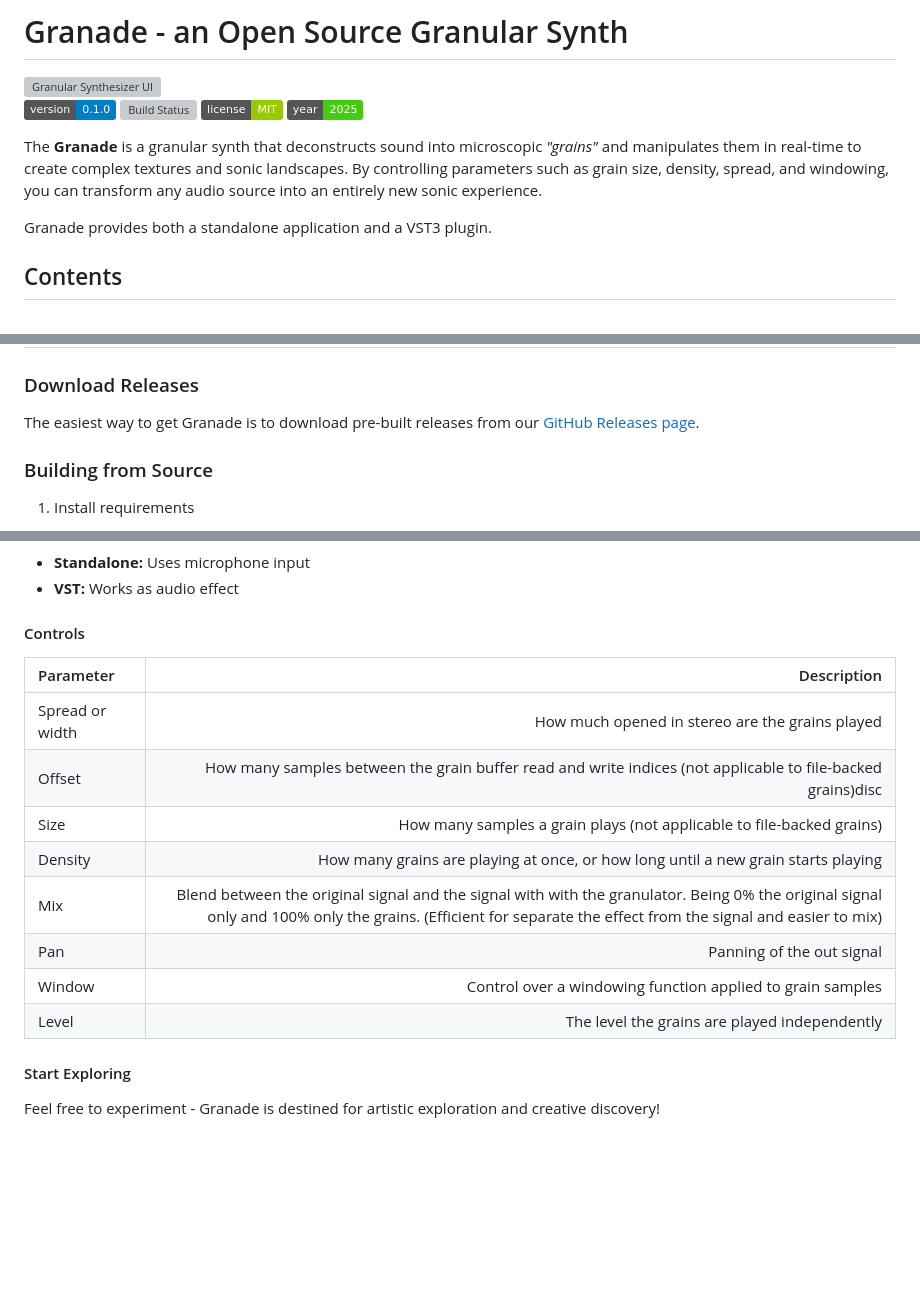
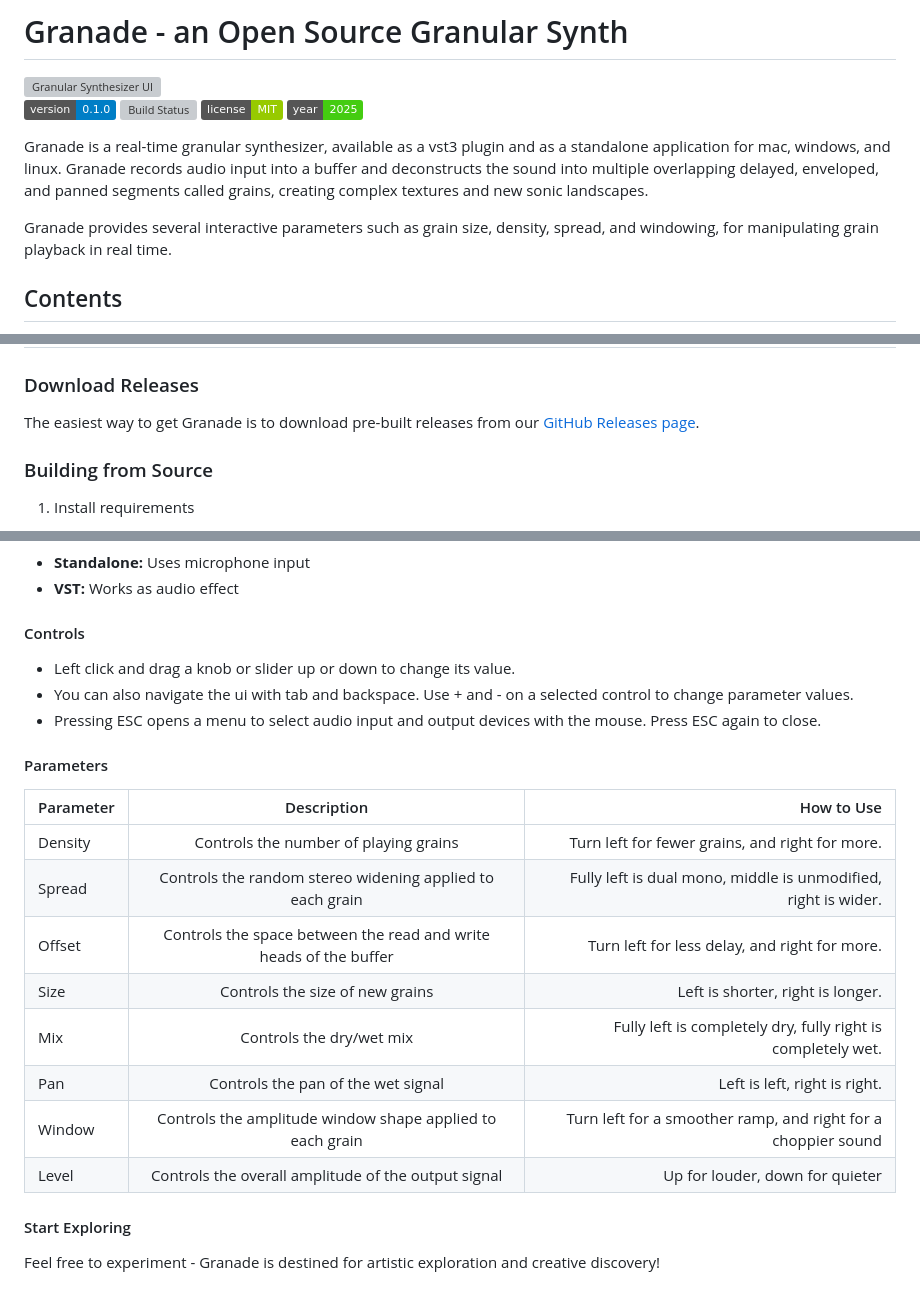
Before and after one commit to Audio-Project-Workgroup/granular_synth, a Markdown page: README.md, 3 parts joined by grey strips. Rendered like a GitHub page; badges without logos; blank space fills up the shorter version; grey boxes are pictures that could not be loaded.

Commit message:
consume the notes from the installer's txt to enrich the readme file

```diff
--- a/README.md
+++ b/README.md
@@ -7,9 +7,9 @@
 [![License](https://img.shields.io/badge/license-MIT-green)](https://github.com/Audio-Project-Workgroup/granular_synth/tree/readme?tab=License-1-ov-file)
 [![Year](https://img.shields.io/badge/year-2025-brightgreen)](https://github.com/Audio-Project-Workgroup/granular_synth)
 
-The **Granade** is a granular synth that deconstructs sound into microscopic *"grains"* and manipulates them in real-time to create complex textures and sonic landscapes. By controlling parameters such as grain size, density, spread, and windowing, you can transform any audio source into an entirely new sonic experience.
+Granade is a real-time granular synthesizer, available as a vst3 plugin and as a standalone application for mac, windows, and linux. Granade records audio input into a buffer and deconstructs the sound into multiple overlapping delayed, enveloped, and panned segments called grains, creating complex textures and new sonic landscapes.
 
-Granade provides both a standalone application and a VST3 plugin.
+Granade provides several interactive parameters such as grain size, density, spread, and windowing, for manipulating grain playback in real time.
 
 ## Contents
 
@@ -35,6 +35,18 @@ Granade provides both a standalone application and a VST3 plugin.
 ### Download Releases
 
 The easiest way to get Granade is to download pre-built releases from our [GitHub Releases page](https://github.com/Audio-Project-Workgroup/granular_synth/releases).
+
+<!-- Skip these notes
+**NOTE TO WINDOWS USERS**
+The relative locations of files/directories in the folder you downloaded is critical for the application to function.
+If you want to move the executable to a more convenient location, either move the entire folder, or create an alias
+to the executable. Appologies for not shipping an installer.
+
+**NOTE TO LINUX USERS**
+We distribute Granade as an AppImage on linux. We recommend using appimaged
+(download: github.com/probonopd/go-appimage) to automate the integration of AppImages into the desktop environment.
+Once you have appimaged running, copy Granade to ~/Applications and appimaged will handle the rest.
+-->
 
 ### Building from Source
 
@@ -153,16 +165,23 @@ Some files include comments explaining implementation details. Documentation cov
 - **VST:** Works as audio effect
 
 #### Controls
-Parameter | Description
-:--- | ---:
-Spread or width | How much opened in stereo are the grains played
-Offset | How many samples between the grain buffer read and write indices (not applicable to file-backed grains)disc
-Size | How many samples a grain plays (not applicable to file-backed grains)
-Density |	How many grains are playing at once, or how long until a new grain starts playing
-Mix | Blend between the original signal and the signal with with the granulator. Being 0% the original signal only and 100% only the grains. (Efficient for separate the effect from the signal and easier to mix)
-Pan | Panning of the out signal
-Window | Control over a windowing function applied to grain samples
-Level | The level the grains are played independently
+
+- Left click and drag a knob or slider up or down to change its value.
+- You can also navigate the ui with tab and backspace. Use + and - on a selected control to change parameter values.
+- Pressing ESC opens a menu to select audio input and output devices with the mouse. Press ESC again to close.
+
+#### Parameters
+
+Parameter | Description | How to Use
+:--- | :---: | ---:
+Density | Controls the number of playing grains | Turn left for fewer grains, and right for more.
+Spread | Controls the random stereo widening applied to each grain | Fully left is dual mono, middle is unmodified, right is wider.
+Offset | Controls the space between the read and write heads of the buffer | Turn left for less delay, and right for more.
+Size | Controls the size of new grains | Left is shorter, right is longer.
+Mix | Controls the dry/wet mix |Fully left is completely dry, fully right is completely wet.
+Pan | Controls the pan of the wet signal | Left is left, right is right.
+Window | Controls the amplitude window shape applied to each grain | Turn left for a smoother ramp, and right for a choppier sound
+Level | Controls the overall amplitude of the output signal | Up for louder, down for quieter
 
 #### Start Exploring
 
```
Also changed, not shown: other parts of README.md (+5 -1 lines).
